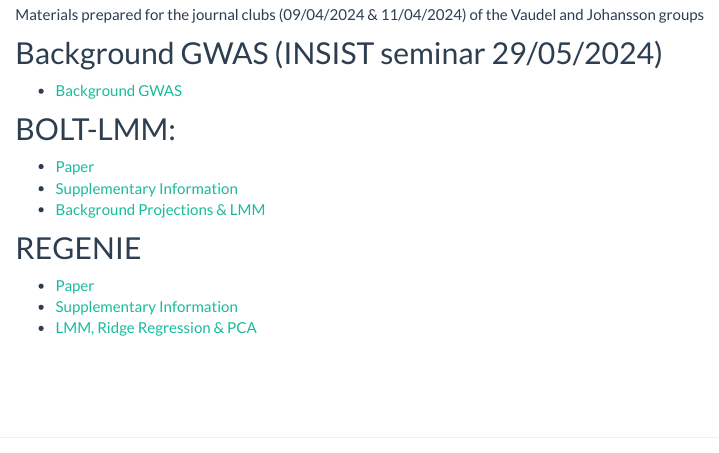
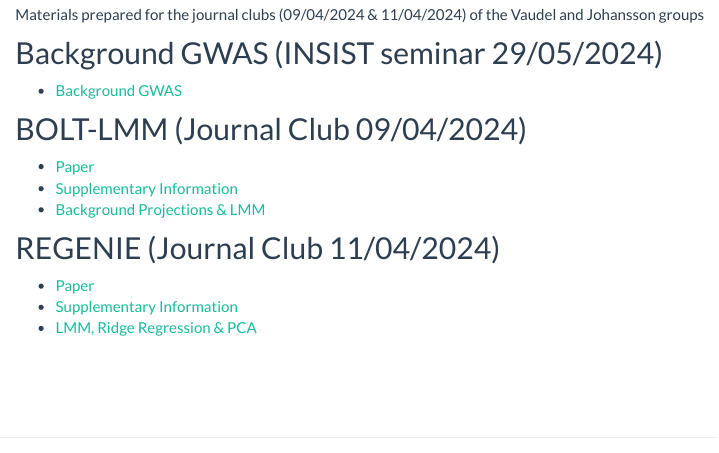
Before and after one commit to statOmics/gwasVaudelApril2024, an R Markdown document (index.Rmd): the page in a window 1100 px wide, from 450 px down. Rendered offline with R 4.5, knitr and Pandoc, with nearby package versions.

Commit message:
update titles index

```diff
--- a/index.Rmd
+++ b/index.Rmd
@@ -32,13 +32,13 @@ Materials prepared for the journal clubs (09/04/2024 & 11/04/2024) of the Vaudel
 
 - [Background GWAS](gwasBackground.html)
 
-## BOLT-LMM:
+## BOLT-LMM (Journal Club 09/04/2024)
 
 - [Paper](https://www.nature.com/articles/ng.3190.pdf)
 - [Supplementary Information](https://static-content.springer.com/esm/art%3A10.1038%2Fng.3190/MediaObjects/41588_2015_BFng3190_MOESM5_ESM.pdf)
 - [Background Projections & LMM](boltLmm.html)
 
-## REGENIE
+## REGENIE (Journal Club 11/04/2024)
 
 - [Paper](https://www.nature.com/articles/s41588-021-00870-7.pdf)
 - [Supplementary Information](https://static-content.springer.com/esm/art%3A10.1038%2Fs41588-021-00870-7/MediaObjects/41588_2021_870_MOESM1_ESM.pdf)
```
Also changed, not shown: 212 other files.
